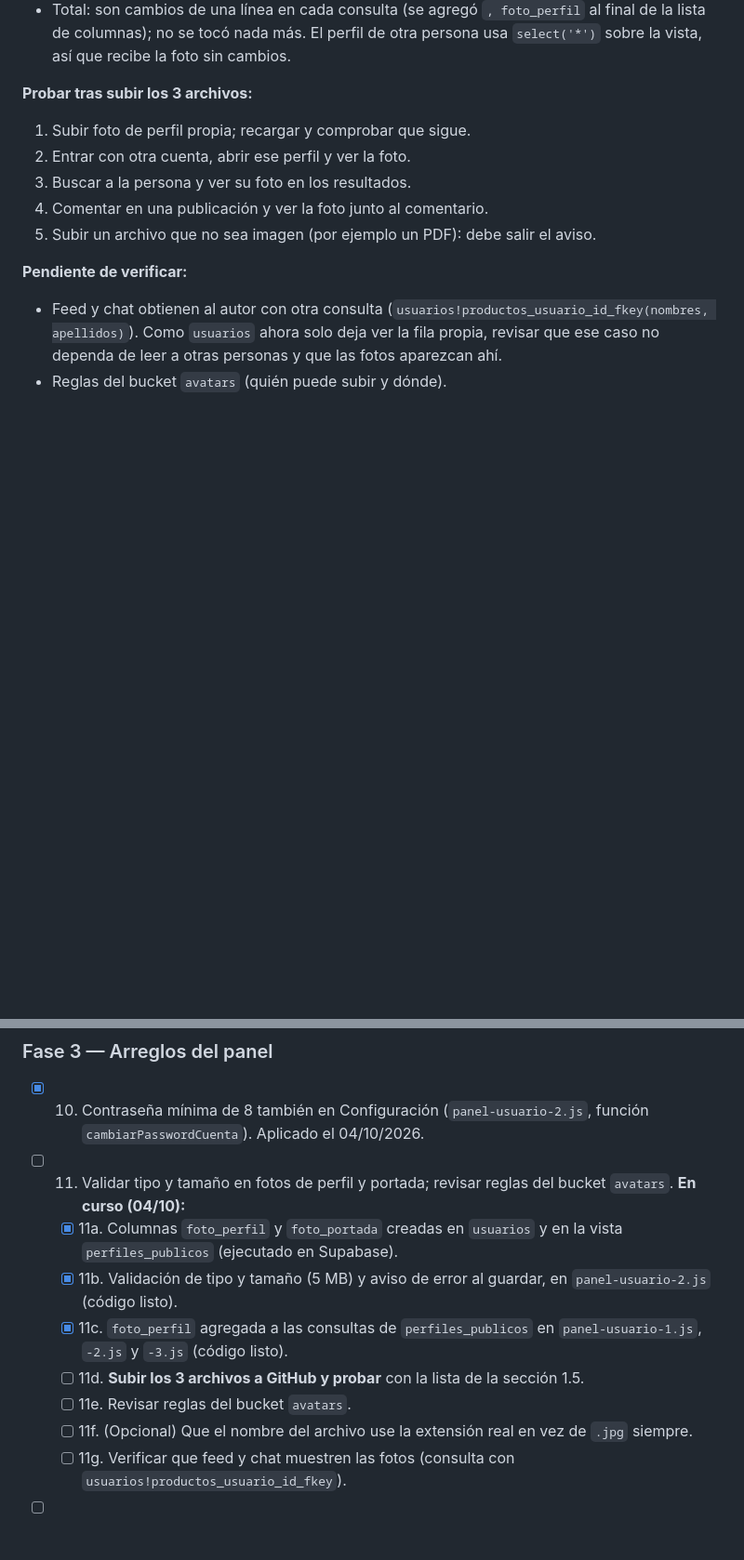
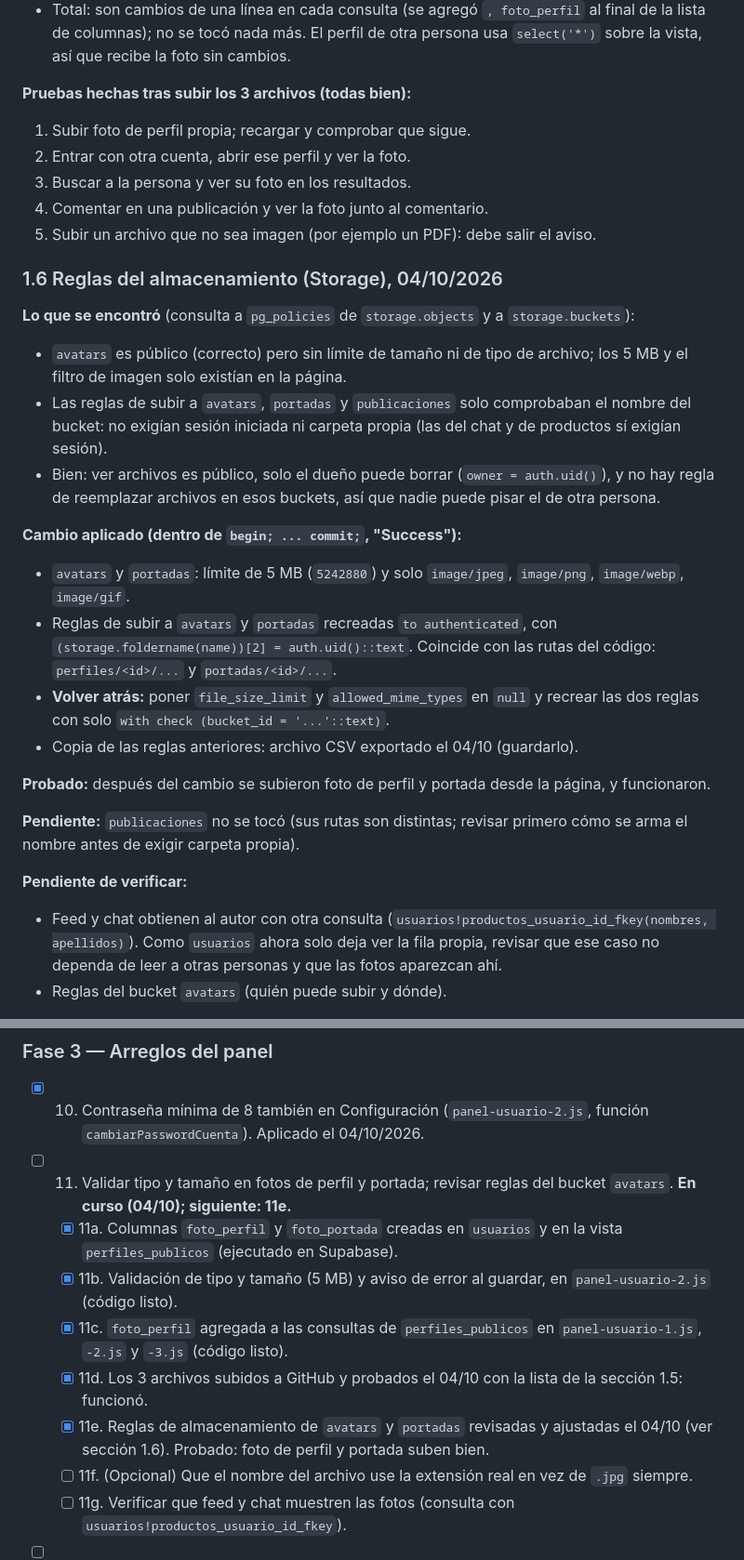
Before and after one commit to jvallebringas02-png/pagina-, a Markdown page: BITACORA-PLAN-PANEL-Y-CORREO.md, 2 parts joined by grey strips. Shown at 93% size. Drawn GitHub-style; blank space fills up the shorter version.

```diff
--- a/BITACORA-PLAN-PANEL-Y-CORREO.md
+++ b/BITACORA-PLAN-PANEL-Y-CORREO.md
@@ -50,12 +50,29 @@
 - `js/modules/panel-usuario-3.js`: buscar personas y compartir piden `foto_perfil`.
 - Total: son cambios de una línea en cada consulta (se agregó `, foto_perfil` al final de la lista de columnas); no se tocó nada más. El perfil de otra persona usa `select('*')` sobre la vista, así que recibe la foto sin cambios.
 
-**Probar tras subir los 3 archivos:**
+**Pruebas hechas tras subir los 3 archivos (todas bien):**
 1. Subir foto de perfil propia; recargar y comprobar que sigue.
 2. Entrar con otra cuenta, abrir ese perfil y ver la foto.
 3. Buscar a la persona y ver su foto en los resultados.
 4. Comentar en una publicación y ver la foto junto al comentario.
 5. Subir un archivo que no sea imagen (por ejemplo un PDF): debe salir el aviso.
+
+### 1.6 Reglas del almacenamiento (Storage), 04/10/2026
+
+**Lo que se encontró** (consulta a `pg_policies` de `storage.objects` y a `storage.buckets`):
+- `avatars` es público (correcto) pero sin límite de tamaño ni de tipo de archivo; los 5 MB y el filtro de imagen solo existían en la página.
+- Las reglas de subir a `avatars`, `portadas` y `publicaciones` solo comprobaban el nombre del bucket: no exigían sesión iniciada ni carpeta propia (las del chat y de productos sí exigían sesión).
+- Bien: ver archivos es público, solo el dueño puede borrar (`owner = auth.uid()`), y no hay regla de reemplazar archivos en esos buckets, así que nadie puede pisar el de otra persona.
+
+**Cambio aplicado (dentro de `begin; ... commit;`, "Success"):**
+- `avatars` y `portadas`: límite de 5 MB (`5242880`) y solo `image/jpeg`, `image/png`, `image/webp`, `image/gif`.
+- Reglas de subir a `avatars` y `portadas` recreadas `to authenticated`, con `(storage.foldername(name))[2] = auth.uid()::text`. Coincide con las rutas del código: `perfiles/<id>/...` y `portadas/<id>/...`.
+- **Volver atrás:** poner `file_size_limit` y `allowed_mime_types` en `null` y recrear las dos reglas con solo `with check (bucket_id = '...'::text)`.
+- Copia de las reglas anteriores: archivo CSV exportado el 04/10 (guardarlo).
+
+**Probado:** después del cambio se subieron foto de perfil y portada desde la página, y funcionaron.
+
+**Pendiente:** `publicaciones` no se tocó (sus rutas son distintas; revisar primero cómo se arma el nombre antes de exigir carpeta propia).
 
 **Pendiente de verificar:**
 - Feed y chat obtienen al autor con otra consulta (`usuarios!productos_usuario_id_fkey(nombres, apellidos)`). Como `usuarios` ahora solo deja ver la fila propia, revisar que ese caso no dependa de leer a otras personas y que las fotos aparezcan ahí.
@@ -134,12 +151,12 @@ Orden habitual de un cambio que toca varias capas: **datos → funciones → vis
 
 ### Fase 3 — Arreglos del panel
 - [x] 10. Contraseña mínima de 8 también en Configuración (`panel-usuario-2.js`, función `cambiarPasswordCuenta`). Aplicado el 04/10/2026.
-- [ ] 11. Validar tipo y tamaño en fotos de perfil y portada; revisar reglas del bucket `avatars`. **En curso (04/10):**
+- [ ] 11. Validar tipo y tamaño en fotos de perfil y portada; revisar reglas del bucket `avatars`. **En curso (04/10); siguiente: 11e.**
   - [x] 11a. Columnas `foto_perfil` y `foto_portada` creadas en `usuarios` y en la vista `perfiles_publicos` (ejecutado en Supabase).
   - [x] 11b. Validación de tipo y tamaño (5 MB) y aviso de error al guardar, en `panel-usuario-2.js` (código listo).
   - [x] 11c. `foto_perfil` agregada a las consultas de `perfiles_publicos` en `panel-usuario-1.js`, `-2.js` y `-3.js` (código listo).
-  - [ ] 11d. **Subir los 3 archivos a GitHub y probar** con la lista de la sección 1.5.
-  - [ ] 11e. Revisar reglas del bucket `avatars`.
+  - [x] 11d. Los 3 archivos subidos a GitHub y probados el 04/10 con la lista de la sección 1.5: funcionó.
+  - [x] 11e. Reglas de almacenamiento de `avatars` y `portadas` revisadas y ajustadas el 04/10 (ver sección 1.6). Probado: foto de perfil y portada suben bien.
   - [ ] 11f. (Opcional) Que el nombre del archivo use la extensión real en vez de `.jpg` siempre.
   - [ ] 11g. Verificar que feed y chat muestren las fotos (consulta con `usuarios!productos_usuario_id_fkey`).
 - [ ] 12. Pasar los textos fijos de Configuración al sistema de traducción.
```
Also changed, not shown: other parts of BITACORA-PLAN-PANEL-Y-CORREO.md (+1 -1 lines).
